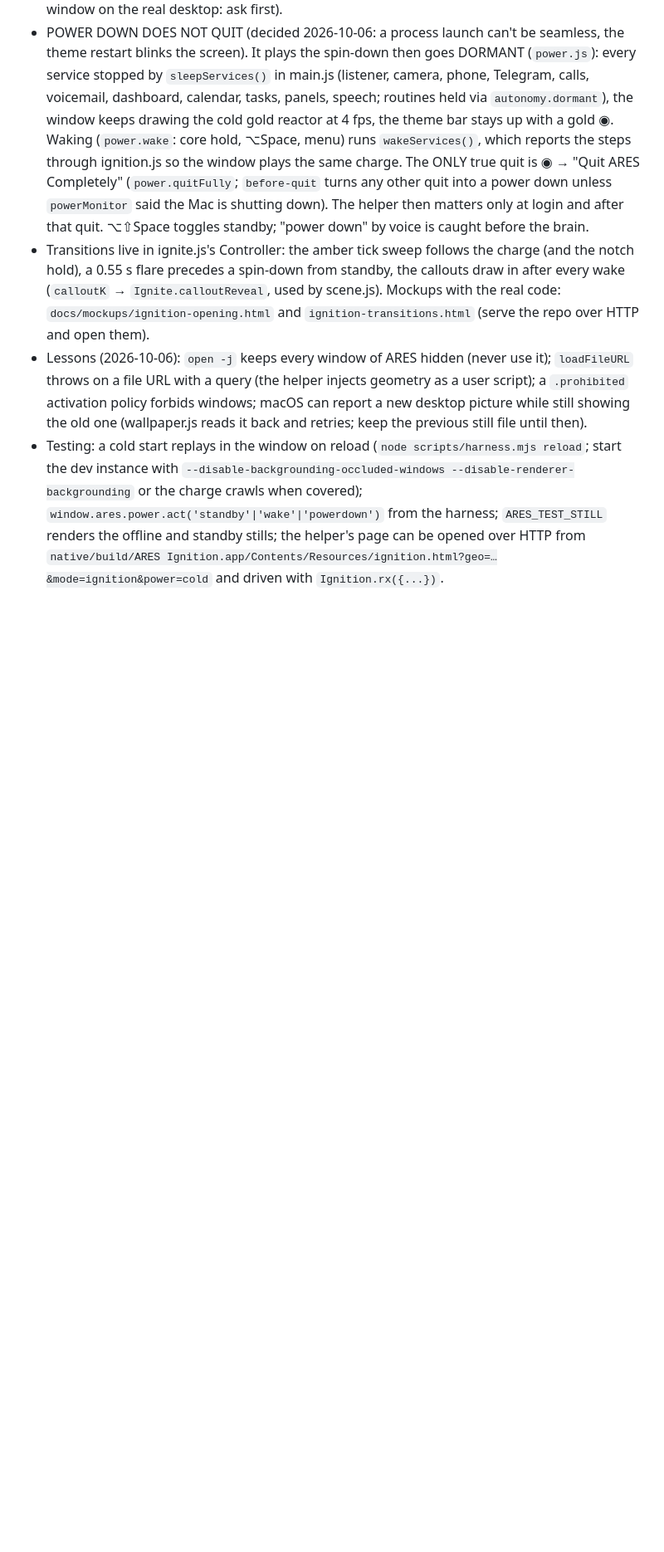
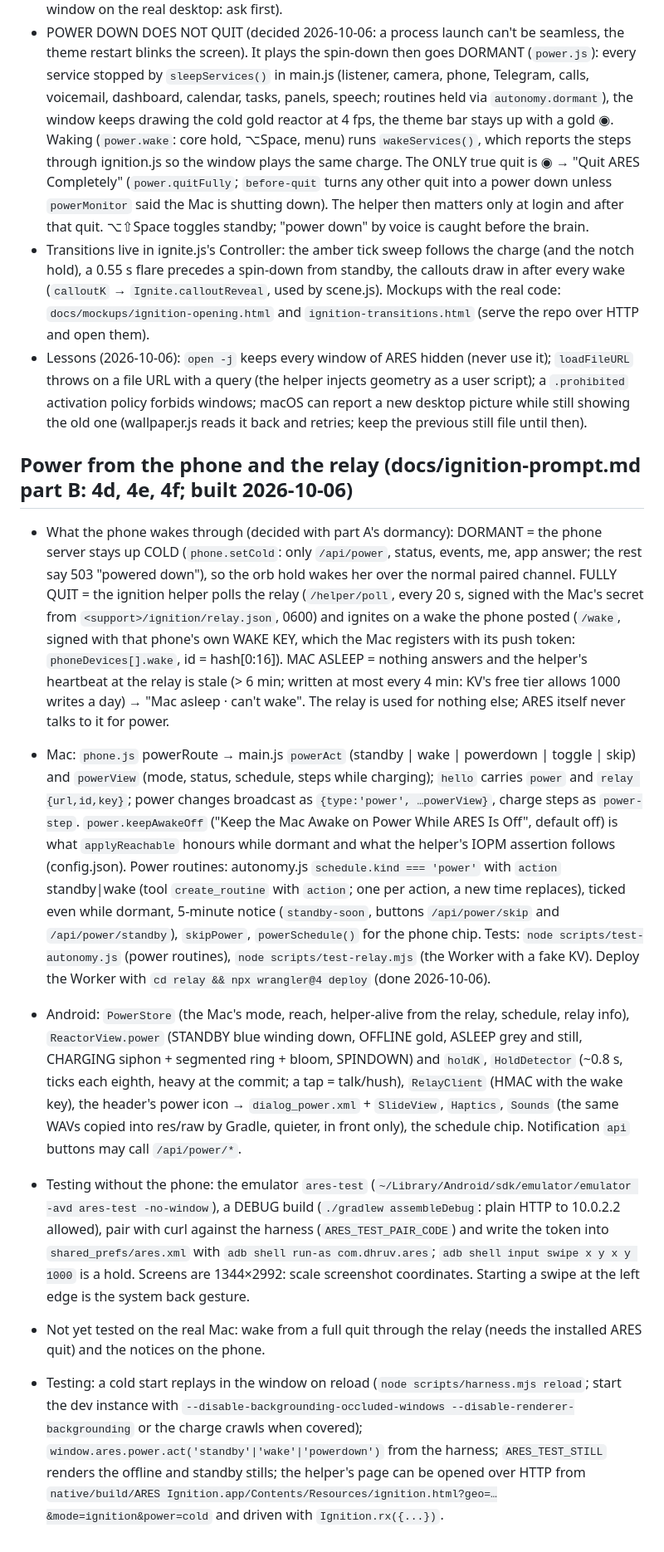
Before and after one commit to pdhruv331/ares, a Markdown page: CLAUDE.md, the part around the change. Shown at 83% size. Rendered like a GitHub page; blank space fills up the shorter version.

Commit message:
CLAUDE.md: ignition part B notes (what the phone wakes through, the relay's wake, power routines, emulator testing)
Co-Authored-By: Claude Fable 5.1 <noreply@anthropic.com>

```diff
--- a/CLAUDE.md
+++ b/CLAUDE.md
@@ -233,6 +233,35 @@ The project became a git repo on 2026-10-01. Commit after each working step. Sec
 - Lessons (2026-10-06): `open -j` keeps every window of ARES hidden (never use it); `loadFileURL` throws on a file URL with a query
   (the helper injects geometry as a user script); a `.prohibited` activation policy forbids windows; macOS can report a new desktop
   picture while still showing the old one (wallpaper.js reads it back and retries; keep the previous still file until then).
+
+## Power from the phone and the relay (docs/ignition-prompt.md part B: 4d, 4e, 4f; built 2026-10-06)
+
+- What the phone wakes through (decided with part A's dormancy): DORMANT = the phone server stays up COLD (`phone.setCold`: only
+  `/api/power`, status, events, me, app answer; the rest say 503 "powered down"), so the orb hold wakes her over the normal paired
+  channel. FULLY QUIT = the ignition helper polls the relay (`/helper/poll`, every 20 s, signed with the Mac's secret from
+  `<support>/ignition/relay.json`, 0600) and ignites on a wake the phone posted (`/wake`, signed with that phone's own WAKE KEY, which
+  the Mac registers with its push token: `phoneDevices[].wake`, id = hash[0:16]). MAC ASLEEP = nothing answers and the helper's
+  heartbeat at the relay is stale (> 6 min; written at most every 4 min: KV's free tier allows 1000 writes a day) → "Mac asleep · can't
+  wake". The relay is used for nothing else; ARES itself never talks to it for power.
+- Mac: `phone.js` powerRoute → main.js `powerAct` (standby | wake | powerdown | toggle | skip) and `powerView` (mode, status, schedule,
+  steps while charging); `hello` carries `power` and `relay {url,id,key}`; power changes broadcast as `{type:'power', …powerView}`,
+  charge steps as `power-step`. `power.keepAwakeOff` ("Keep the Mac Awake on Power While ARES Is Off", default off) is what
+  `applyReachable` honours while dormant and what the helper's IOPM assertion follows (config.json). Power routines: autonomy.js
+  `schedule.kind === 'power'` with `action` standby|wake (tool `create_routine` with `action`; one per action, a new time replaces),
+  ticked even while dormant, 5-minute notice (`standby-soon`, buttons `/api/power/skip` and `/api/power/standby`), `skipPower`,
+  `powerSchedule()` for the phone chip. Tests: `node scripts/test-autonomy.js` (power routines), `node scripts/test-relay.mjs` (the
+  Worker with a fake KV). Deploy the Worker with `cd relay && npx wrangler@4 deploy` (done 2026-10-06).
+- Android: `PowerStore` (the Mac's mode, reach, helper-alive from the relay, schedule, relay info), `ReactorView.power` (STANDBY blue
+  winding down, OFFLINE gold, ASLEEP grey and still, CHARGING siphon + segmented ring + bloom, SPINDOWN) and `holdK`, `HoldDetector`
+  (~0.8 s, ticks each eighth, heavy at the commit; a tap = talk/hush), `RelayClient` (HMAC with the wake key), the header's power
+  icon → `dialog_power.xml` + `SlideView`, `Haptics`, `Sounds` (the same WAVs copied into res/raw by Gradle, quieter, in front only),
+  the schedule chip. Notification `api` buttons may call `/api/power/*`.
+- Testing without the phone: the emulator `ares-test` (`~/Library/Android/sdk/emulator/emulator -avd ares-test -no-window`), a DEBUG
+  build (`./gradlew assembleDebug`: plain HTTP to 10.0.2.2 allowed), pair with curl against the harness (`ARES_TEST_PAIR_CODE`) and
+  write the token into `shared_prefs/ares.xml` with `adb shell run-as com.dhruv.ares`; `adb shell input swipe x y x y 1000` is a hold.
+  Screens are 1344×2992: scale screenshot coordinates. Starting a swipe at the left edge is the system back gesture.
+- Not yet tested on the real Mac: wake from a full quit through the relay (needs the installed ARES quit) and the notices on the phone.
+
 - Testing: a cold start replays in the window on reload (`node scripts/harness.mjs reload`; start the dev instance with
   `--disable-backgrounding-occluded-windows --disable-renderer-backgrounding` or the charge crawls when covered); `window.ares.power.act('standby'|'wake'|'powerdown')`
   from the harness; `ARES_TEST_STILL` renders the offline and standby stills; the helper's page can be opened over HTTP from
```
